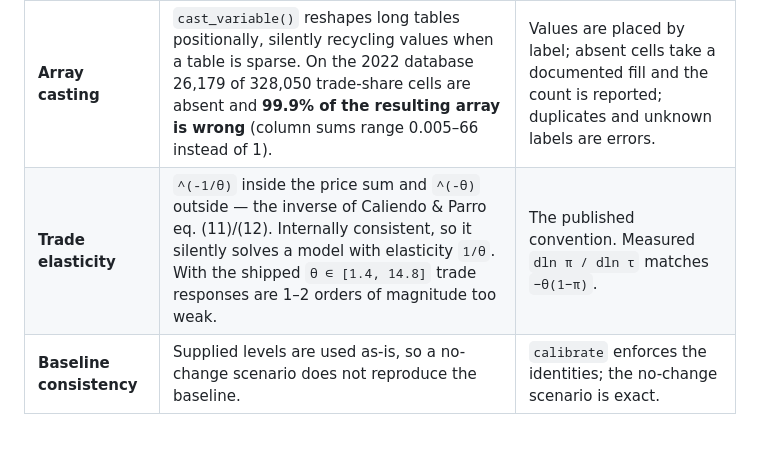
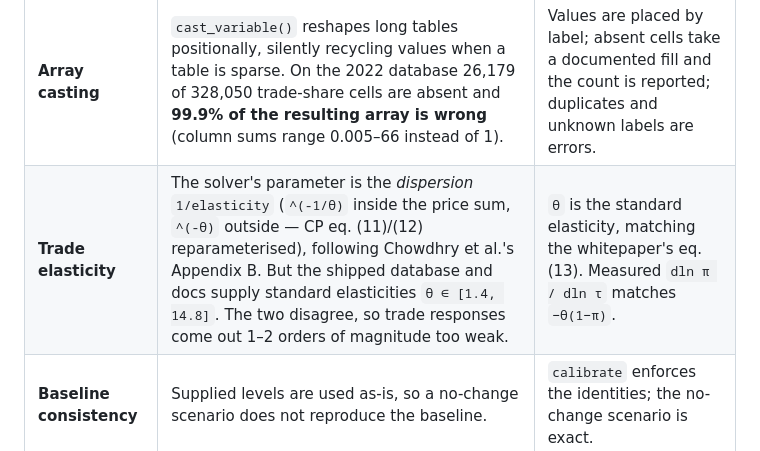
Before and after one commit to SebKrantz/KITE.jl, a Markdown page: README.md, the part around the change. GitHub-like rendering.

```diff
--- a/README.md
+++ b/README.md
@@ -72,7 +72,7 @@ The port fixes three defects that change published results. Each is documented i
 | | R behaviour | KITE.jl |
 |---|---|---|
 | **Array casting** | `cast_variable()` reshapes long tables positionally, silently recycling values when a table is sparse. On the 2022 database 26,179 of 328,050 trade-share cells are absent and **99.9% of the resulting array is wrong** (column sums range 0.005–66 instead of 1). | Values are placed by label; absent cells take a documented fill and the count is reported; duplicates and unknown labels are errors. |
-| **Trade elasticity** | `^(-1/θ)` inside the price sum and `^(-θ)` outside — the inverse of Caliendo & Parro eq. (11)/(12). Internally consistent, so it silently solves a model with elasticity `1/θ`. With the shipped `θ ∈ [1.4, 14.8]` trade responses are 1–2 orders of magnitude too weak. | The published convention. Measured `dln π / dln τ` matches `−θ(1−π)`. |
+| **Trade elasticity** | The solver's parameter is the *dispersion* `1/elasticity` (`^(-1/θ)` inside the price sum, `^(-θ)` outside — CP eq. (11)/(12) reparameterised), following Chowdhry et al.'s Appendix B. But the shipped database and docs supply standard elasticities `θ ∈ [1.4, 14.8]`. The two disagree, so trade responses come out 1–2 orders of magnitude too weak. | `θ` is the standard elasticity, matching the whitepaper's eq. (13). Measured `dln π / dln τ` matches `−θ(1−π)`. |
 | **Baseline consistency** | Supplied levels are used as-is, so a no-change scenario does not reproduce the baseline. | `calibrate` enforces the identities; the no-change scenario is exact. |
 
 Smaller corrections, all in the Chowdhry–Hinz–Kamin–Wanner model: exports and imports are
```
Also changed, not shown: NEWS.md (+29 -9 lines).
